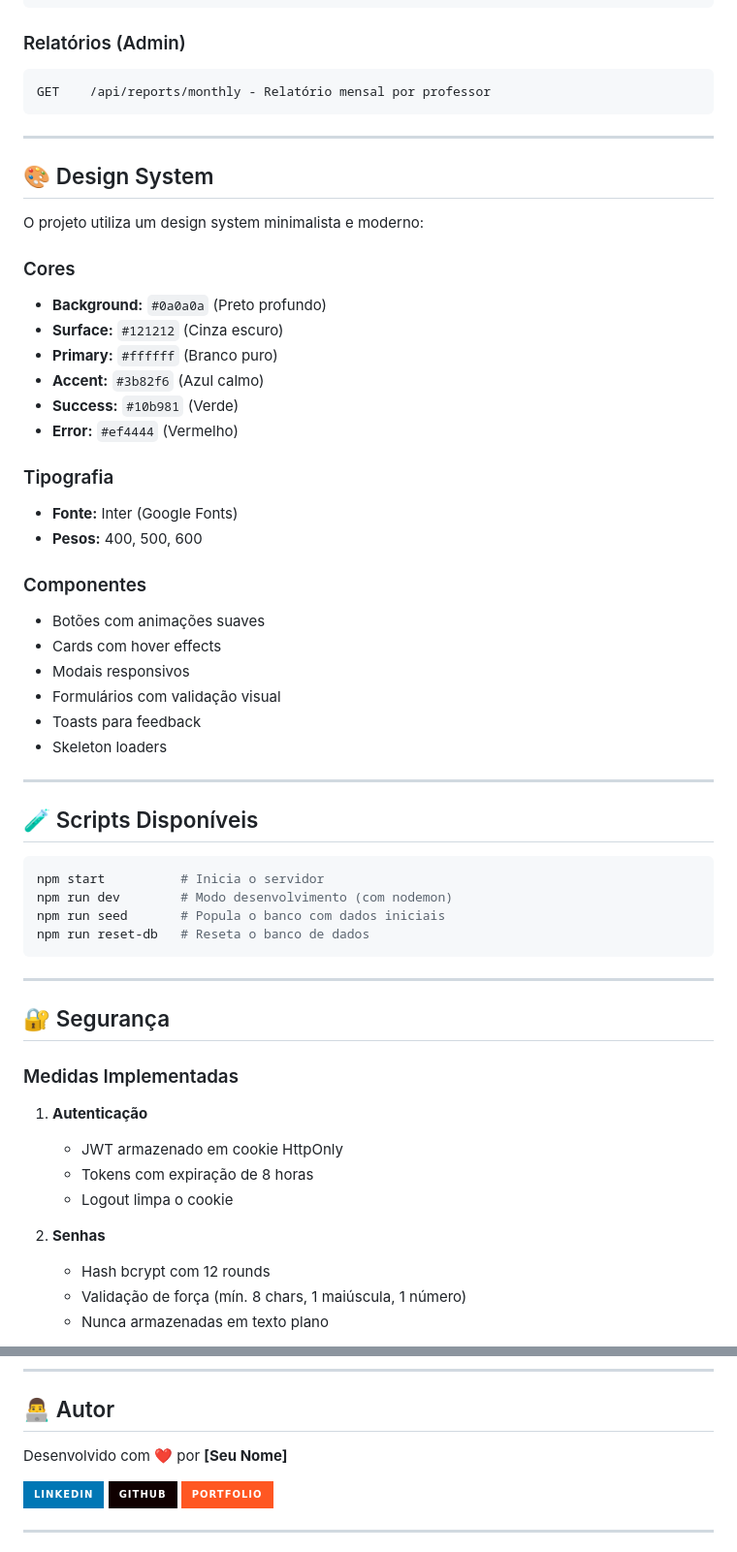
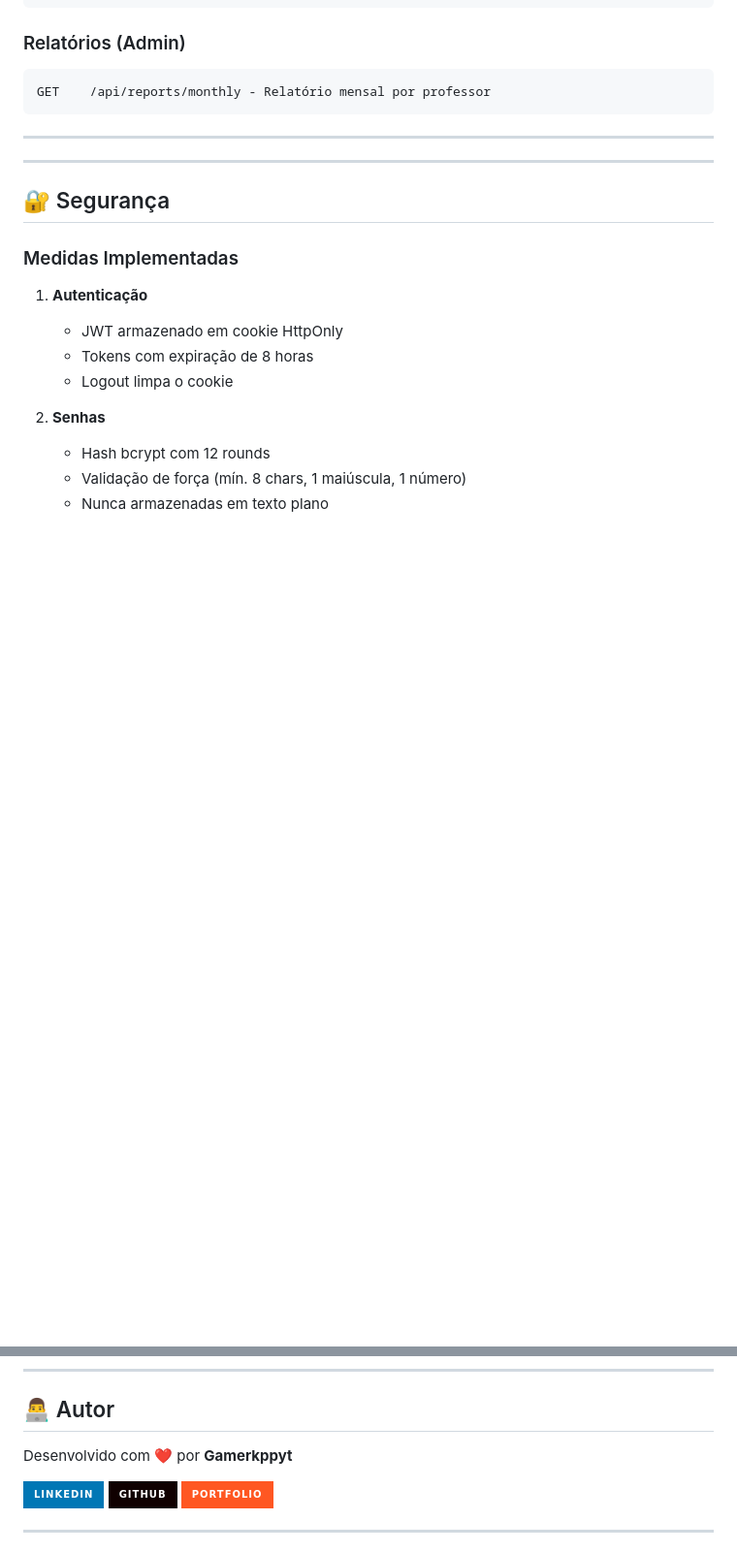
Before and after one commit to GAMERKPPYT/sistema-controle-aula, a Markdown page: README.md, 2 parts joined by grey strips. Shown at 97% size. Rendered like a GitHub page; badges without logos; blank space fills up the shorter version.

````diff
--- a/README.md
+++ b/README.md
@@ -258,40 +258,6 @@ GET    /api/reports/monthly - Relatório mensal por professor
 
 ---
 
-## 🎨 Design System
-
-O projeto utiliza um design system minimalista e moderno:
-
-### Cores
-- **Background:** `#0a0a0a` (Preto profundo)
-- **Surface:** `#121212` (Cinza escuro)
-- **Primary:** `#ffffff` (Branco puro)
-- **Accent:** `#3b82f6` (Azul calmo)
-- **Success:** `#10b981` (Verde)
-- **Error:** `#ef4444` (Vermelho)
-
-### Tipografia
-- **Fonte:** Inter (Google Fonts)
-- **Pesos:** 400, 500, 600
-
-### Componentes
-- Botões com animações suaves
-- Cards com hover effects
-- Modais responsivos
-- Formulários com validação visual
-- Toasts para feedback
-- Skeleton loaders
-
----
-
-## 🧪 Scripts Disponíveis
-
-```bash
-npm start          # Inicia o servidor
-npm run dev        # Modo desenvolvimento (com nodemon)
-npm run seed       # Popula o banco com dados iniciais
-npm run reset-db   # Reseta o banco de dados
-```
 
 ---
 
@@ -367,7 +333,7 @@ Este projeto está sob a licença MIT. Veja o arquivo [LICENSE](LICENSE) para ma
 
 ## 👨‍💻 Autor
 
-Desenvolvido com ❤️ por **[Seu Nome]**
+Desenvolvido com ❤️ por **Gamerkppyt**
 
 [![LinkedIn](https://img.shields.io/badge/LinkedIn-0077B5?style=for-the-badge&logo=linkedin&logoColor=white)](https://linkedin.com/in/seu-perfil)
 [![GitHub](https://img.shields.io/badge/GitHub-100000?style=for-the-badge&logo=github&logoColor=white)](https://github.com/seu-usuario)
````
